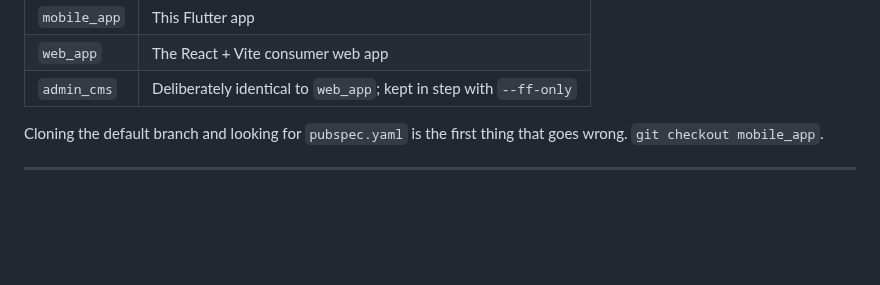
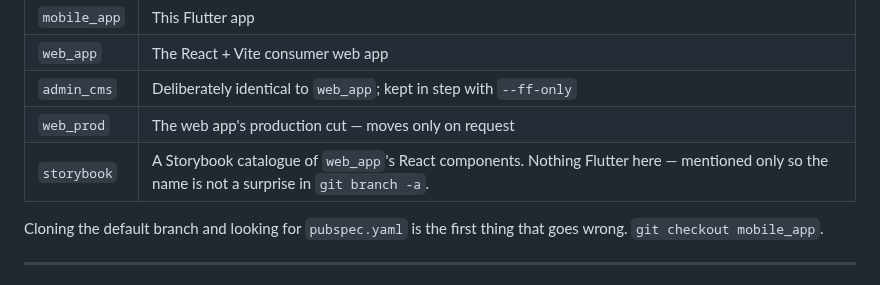
Before and after one commit to sandmanz26/aureliamobile, a Markdown page: CLAUDE.md, the part around the change. Drawn GitHub-style; blank space fills up the shorter version.

```diff
--- a/CLAUDE.md
+++ b/CLAUDE.md
@@ -12,6 +12,8 @@ app per branch:
 | `mobile_app` | This Flutter app |
 | `web_app` | The React + Vite consumer web app |
 | `admin_cms` | Deliberately identical to `web_app`; kept in step with `--ff-only` |
+| `web_prod` | The web app's production cut — moves only on request |
+| `storybook` | A Storybook catalogue of `web_app`'s React components. Nothing Flutter here — mentioned only so the name is not a surprise in `git branch -a`. |
 
 Cloning the default branch and looking for `pubspec.yaml` is the first thing
 that goes wrong. `git checkout mobile_app`.
```
Also changed, not shown: docs/CHANGE-LOG.md (+23 -4 lines).
